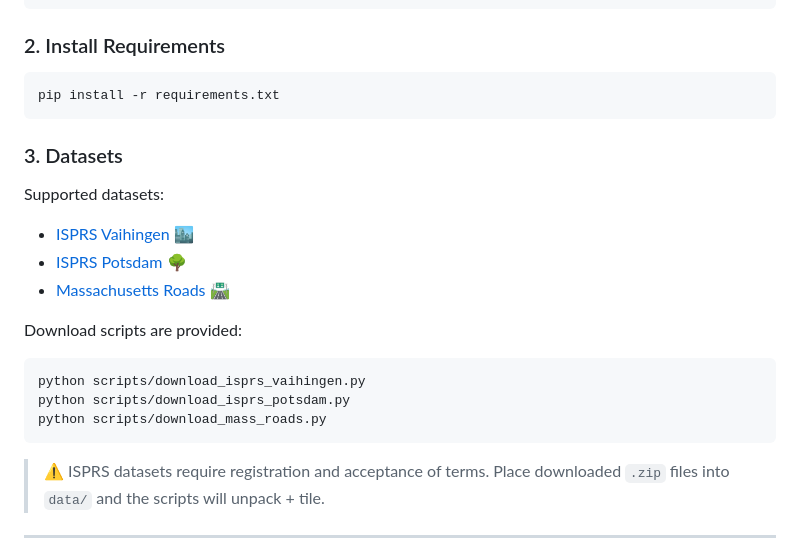
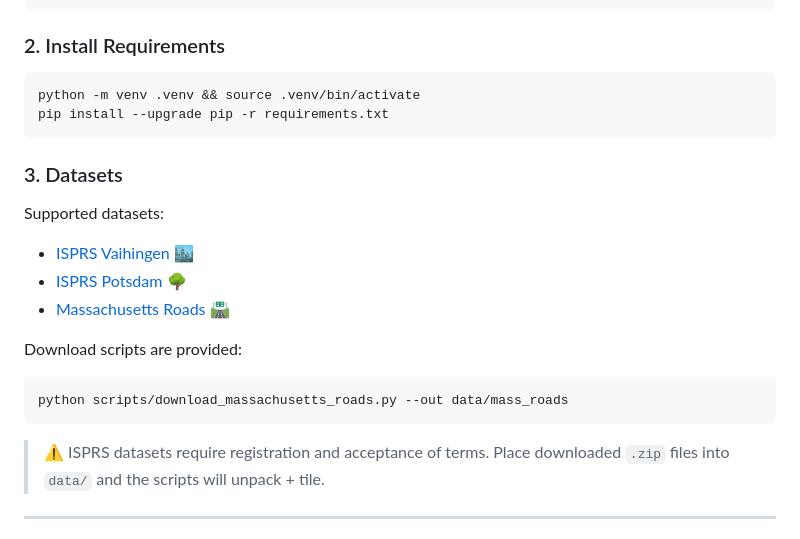
Before and after one commit to kaopanboonyuen/FusionNetGeoLabel, a Markdown page: README.md, the part around one of its changes. GitHub-like rendering.

````diff
--- a/README.md
+++ b/README.md
@@ -74,7 +109,8 @@ cd FusionNetGeoLabel
 ### 2. Install Requirements
 
 ```bash
-pip install -r requirements.txt
+python -m venv .venv && source .venv/bin/activate
+pip install --upgrade pip -r requirements.txt
 ```
 
 ### 3. Datasets
@@ -88,9 +124,7 @@ Supported datasets:
 Download scripts are provided:
 
 ```bash
-python scripts/download_isprs_vaihingen.py
-python scripts/download_isprs_potsdam.py
-python scripts/download_mass_roads.py
+python scripts/download_massachusetts_roads.py --out data/mass_roads
 ```
 
 > ⚠️ ISPRS datasets require registration and acceptance of terms. Place downloaded `.zip` files into `data/` and the scripts will unpack + tile.
````
Also changed, not shown: other parts of README.md (+42 -6 lines).
